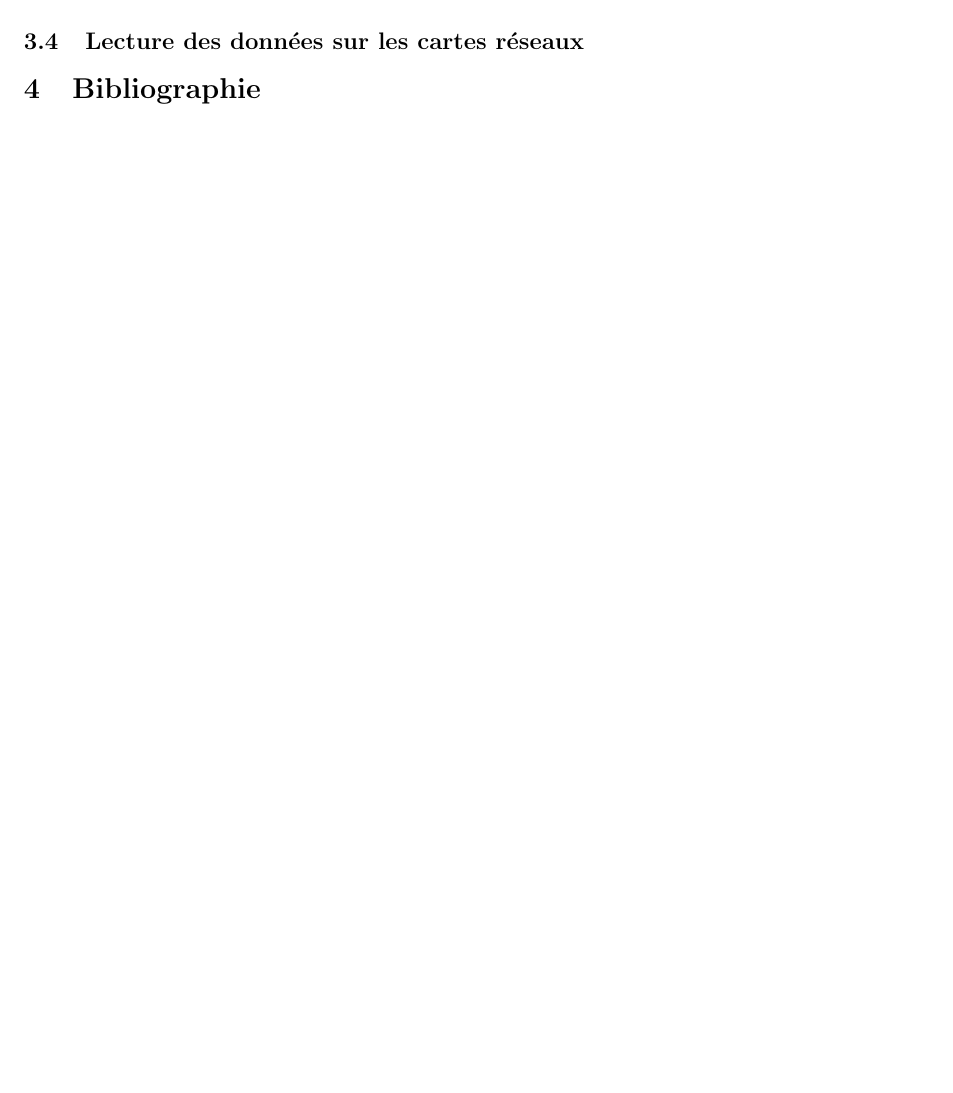
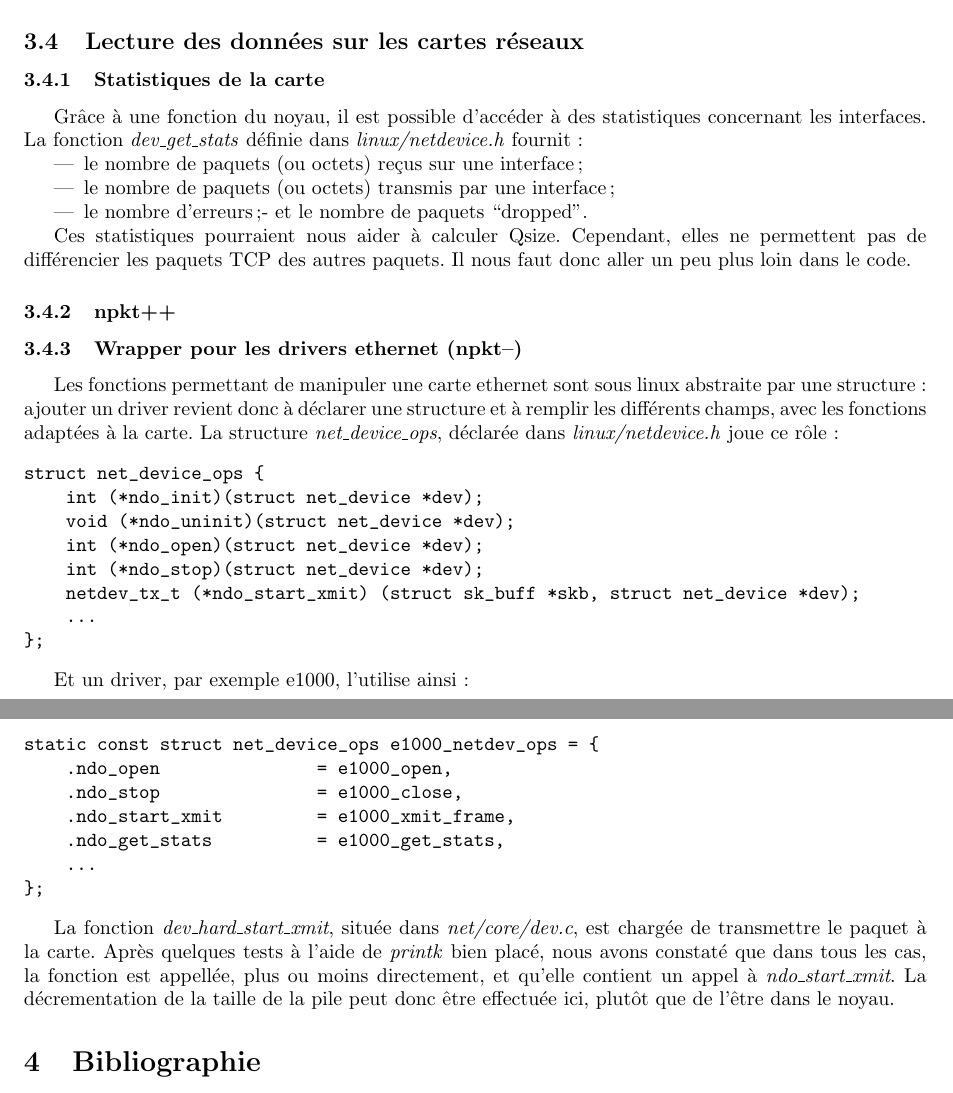
Before and after one commit to mbivert/netfiltermod, a LaTeX document (rapport/rapport.tex): part of page 6 of 7 before the commit and two parts of pages 6 and 7 of 8 after it, the two joined at a grey line, cut so that both start at the same text, the shorter picture padded with empty space. Compiled offline with pdfLaTeX.

Commit message:
ajout partie paquet->carte

```diff
--- a/rapport/rapport.tex
+++ b/rapport/rapport.tex
@@ -336,6 +336,59 @@ a de fortes chances d'impacter la vitesse d'exécution du code
 la taille de la pile tout en restant en mode noyau.
 
 \subsection{Lecture des données sur les cartes réseaux}
+\subsubsection{Statistiques de la carte}
+Grâce à une fonction du noyau, il est possible d’accéder à des
+statistiques concernant les interfaces. La fonction \textit{dev\_get\_stats}
+définie dans \textit{linux/netdevice.h} fournit :
+\begin{itemize}
+	\item le nombre de paquets (ou octets) reçus sur une interface;
+	\item le nombre de paquets (ou octets) transmis par une interface;
+	\item le nombre d’erreurs;- et le nombre de paquets “dropped”.
+\end{itemize}
+
+Ces statistiques pourraient nous aider à calculer Qsize. Cependant,
+elles ne permettent pas de différencier les paquets TCP des autres paquets.
+Il nous faut donc aller un peu plus loin dans le code.
+
+\subsubsection{npkt++}
+
+\subsubsection{Wrapper pour les drivers ethernet (npkt--)}
+Les fonctions permettant de manipuler une carte ethernet sont sous
+linux abstraite par une structure : ajouter un driver revient donc
+à déclarer une structure et à remplir les différents champs, avec
+les fonctions adaptées à la carte.
+La structure \textit{net\_device\_ops}, déclarée dans
+\textit{linux/netdevice.h} joue ce rôle:
+\begin{verbatim}
+struct net_device_ops {
+    int (*ndo_init)(struct net_device *dev);
+    void (*ndo_uninit)(struct net_device *dev);
+    int (*ndo_open)(struct net_device *dev);
+    int (*ndo_stop)(struct net_device *dev);
+    netdev_tx_t (*ndo_start_xmit) (struct sk_buff *skb, struct net_device *dev);
+    ...
+};
+\end{verbatim}
+
+Et un driver, par exemple e1000, l'utilise ainsi:
+\begin{verbatim}
+static const struct net_device_ops e1000_netdev_ops = {
+    .ndo_open               = e1000_open,
+    .ndo_stop               = e1000_close,
+    .ndo_start_xmit         = e1000_xmit_frame,
+    .ndo_get_stats          = e1000_get_stats,
+    ...
+};
+\end{verbatim}
+
+La fonction \textit{dev\_hard\_start\_xmit}, située dans
+\textit{net/core/dev.c}, est chargée de transmettre le paquet
+à la carte. Après quelques tests à l'aide de \textit{printk} bien
+placé, nous avons constaté que dans tous les cas, la fonction
+est appellée, plus ou moins directement, et qu'elle contient
+un appel à \textit{ndo\_start\_xmit}. La décrementation de la
+taille de la pile peut donc être effectuée ici, plutôt que de
+l'être dans le noyau.
 
 \section{Bibliographie}
 
```
Also changed, not shown: rapport/rapport.pdf, 3 other files.
